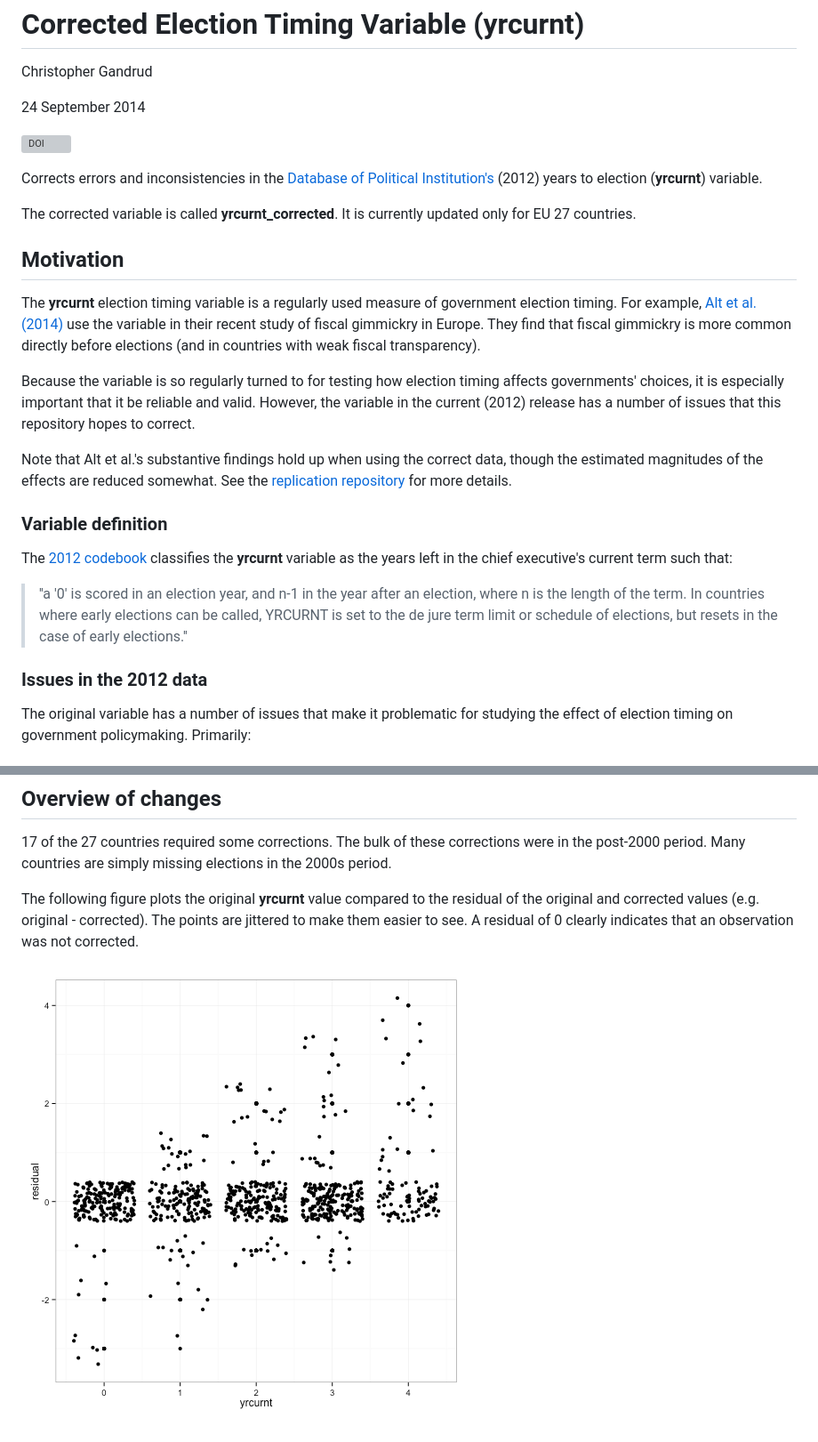
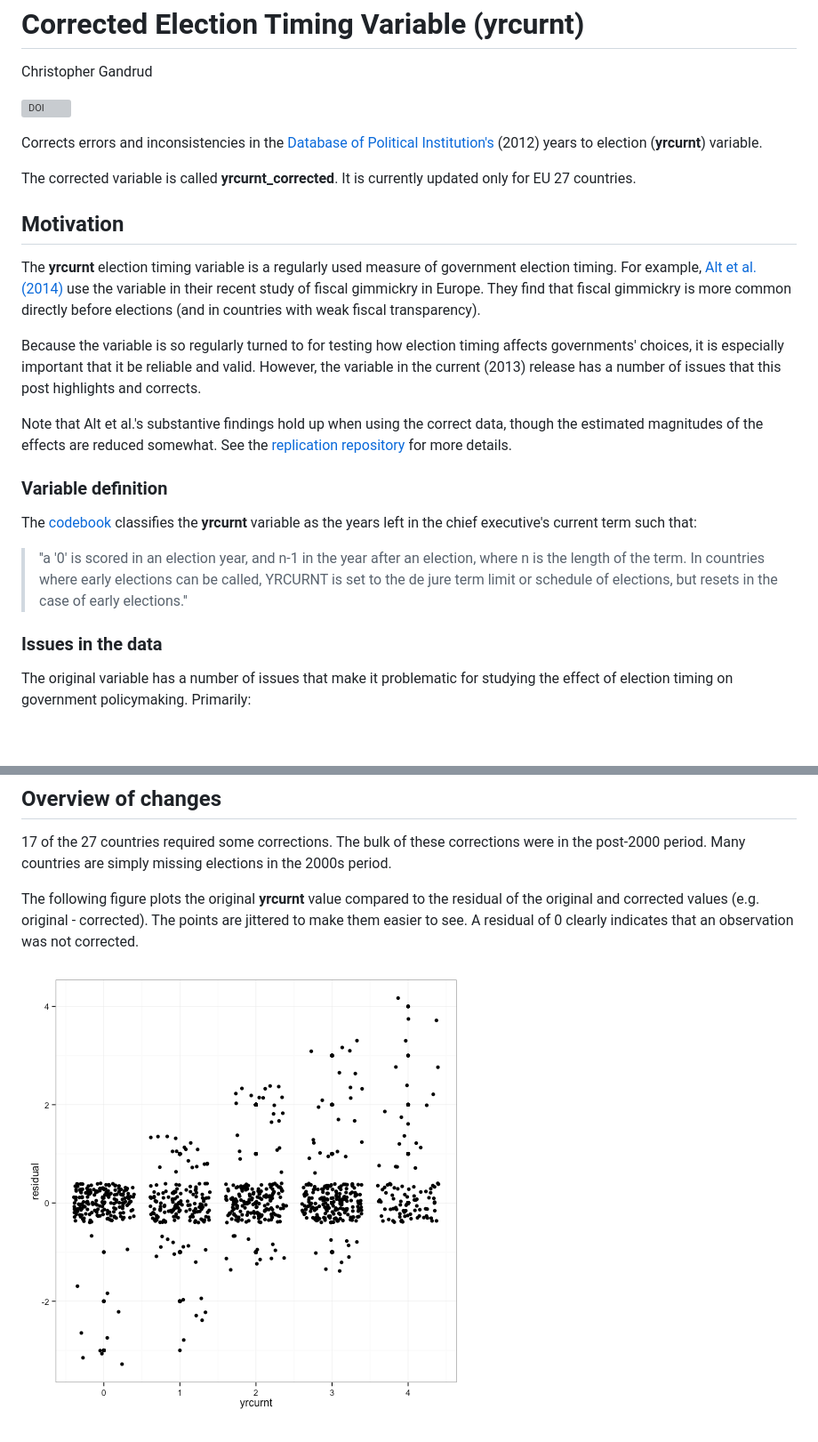
Before and after one commit to christophergandrud/yrcurnt_corrected, a Markdown page: README.md, 2 parts joined by grey strips. Shown: that part at 89% size. Drawn GitHub-style; pictures changed too: figure/original-corrected-residual-1.png (added); blank space fills up the shorter version; grey boxes are pictures that could not be loaded.

```diff
--- a/README.md
+++ b/README.md
@@ -2,8 +2,6 @@ Corrected Election Timing Variable (yrcurnt)
 =================
 
 Christopher Gandrud
-
-24 September 2014
 
 [![DOI](https://zenodo.org/badge/5350/christophergandrud/yrcurnt_corrected.png)](http://dx.doi.org/10.5281/zenodo.11852)
 
@@ -24,8 +22,8 @@ with weak fiscal transparency).
 
 Because the variable is so regularly turned to for testing how election timing affects
 governments' choices, it is especially important that it be reliable and valid.
-However, the variable in the current (2012) release has a number of issues that
-this repository hopes to correct.
+However, the variable in the current (2013) release has a number of issues that
+this post highlights and corrects.
 
 Note that Alt et al.'s substantive findings hold up when using the correct data,
 though the estimated magnitudes of the effects are reduced somewhat. See
@@ -34,13 +32,13 @@ the [replication repository](https://github.com/christophergandrud/Alt_et_al_201
 ### Variable definition
 
 The
-[2012 codebook](http://siteresources.worldbank.org/INTRES/Resources/469232-1107449512766/DPI2012_Codebook2.pdf)
+[codebook](http://siteresources.worldbank.org/INTRES/Resources/469232-1107449512766/DPI2012_Codebook2.pdf)
 classifies the **yrcurnt** variable as the years left in the chief
 executive's current term such that:
 
 > ''a '0' is scored in an election year, and n-1 in the year after an election, where n is the length of the term. In countries where early elections can be called, YRCURNT is set to the de jure term limit or schedule of elections, but resets in the case of early elections.''
 
-### Issues in the 2012 data
+### Issues in the data
 
 The original variable has a number of issues that make it problematic for studying
 the effect of election timing on government policymaking. Primarily:
@@ -110,4 +108,4 @@ residual of the original and corrected values (e.g. original - corrected). The
 points are jittered to make them easier to see. A residual of 0 clearly indicates
 that an observation was not corrected.
 
-![plot of chunk original-corrected-residual](figure/original-corrected-residual.png)
+![plot of chunk original-corrected-residual](figure/original-corrected-residual-1.png)
```
Also changed, not shown: 2 other files.
